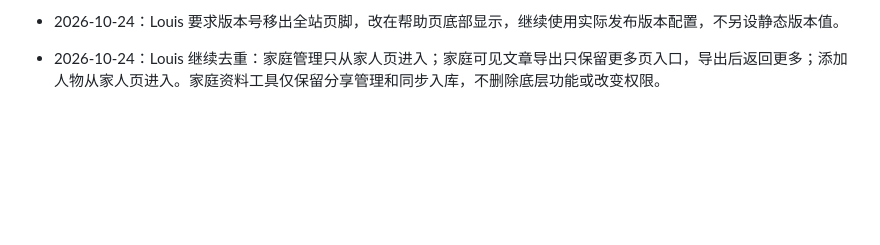
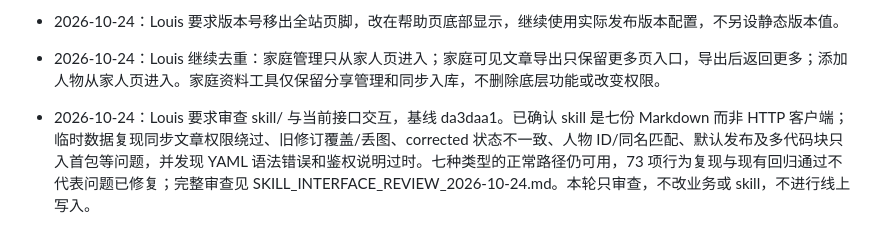
Before and after one commit to phineco/memoir, a Markdown page: MEMORY.md, the part around the change. GitHub-like rendering; blank space fills up the shorter version.

Commit message:
docs: audit organizer skill compatibility with current sync interfaces

```diff
--- a/MEMORY.md
+++ b/MEMORY.md
@@ -166,3 +166,5 @@
 - 2026-10-24：Louis 要求版本号移出全站页脚，改在帮助页底部显示，继续使用实际发布版本配置，不另设静态版本值。
 
 - 2026-10-24：Louis 继续去重：家庭管理只从家人页进入；家庭可见文章导出只保留更多页入口，导出后返回更多；添加人物从家人页进入。家庭资料工具仅保留分享管理和同步入库，不删除底层功能或改变权限。
+
+- 2026-10-24：Louis 要求审查 skill/ 与当前接口交互，基线 da3daa1。已确认 skill 是七份 Markdown 而非 HTTP 客户端；临时数据复现同步文章权限绕过、旧修订覆盖/丢图、corrected 状态不一致、人物 ID/同名匹配、默认发布及多代码块只入首包等问题，并发现 YAML 语法错误和鉴权说明过时。七种类型的正常路径仍可用，73 项行为复现与现有回归通过不代表问题已修复；完整审查见 SKILL_INTERFACE_REVIEW_2026-10-24.md。本轮只审查，不改业务或 skill，不进行线上写入。
```
Also changed, not shown: SKILL_INTERFACE_REVIEW_2026-10-24.md (added, +178 -0 lines).
